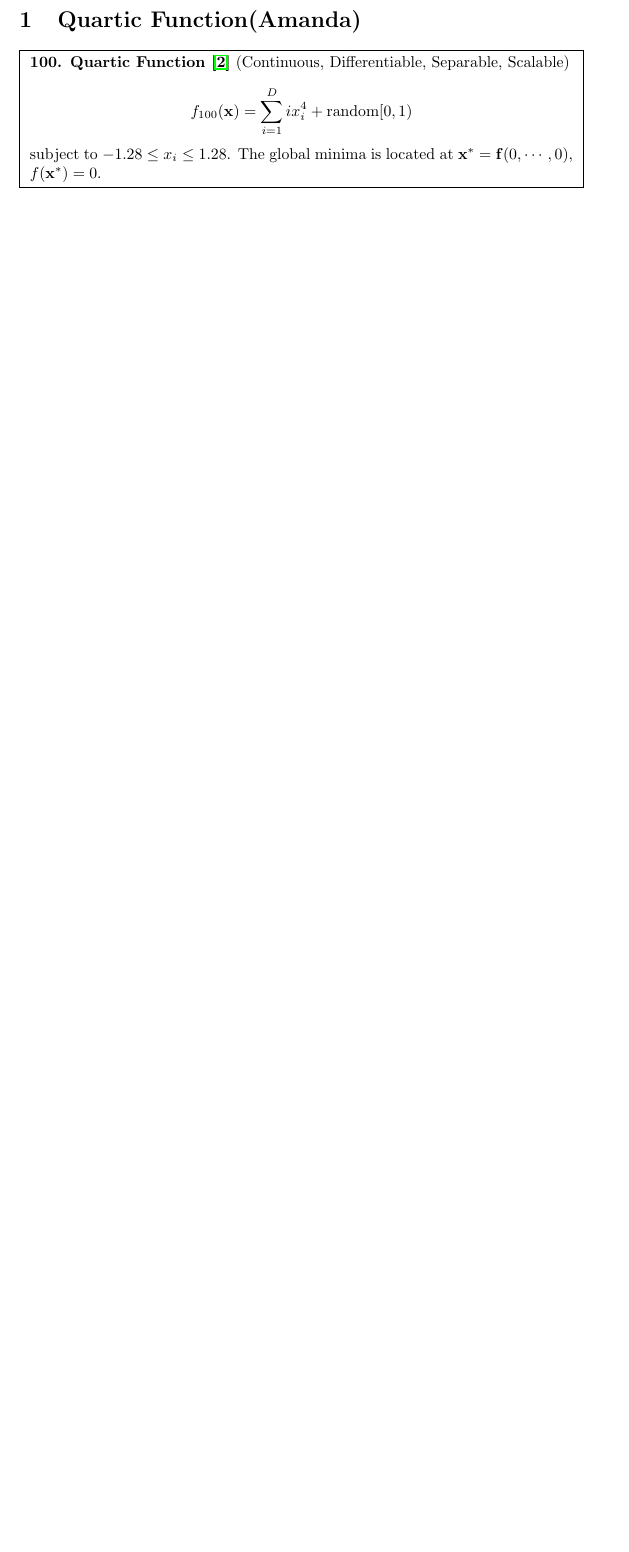
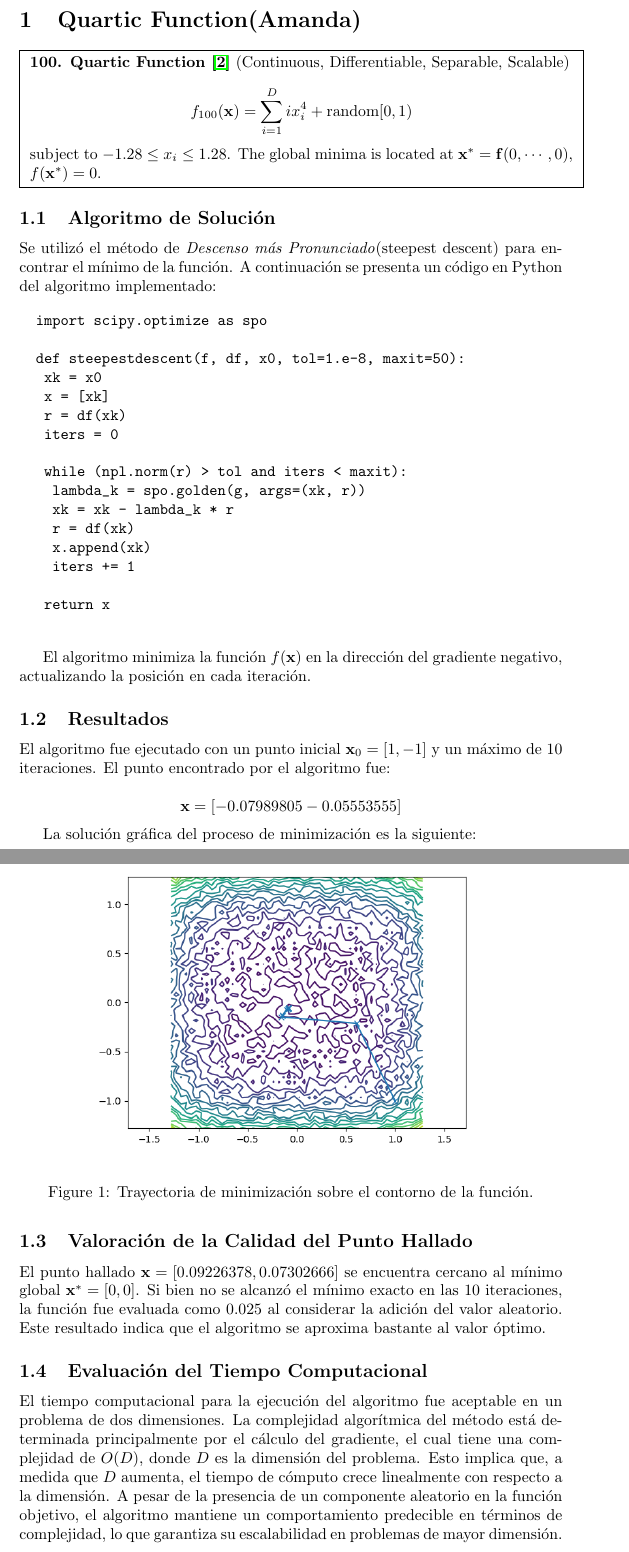
Before and after one commit to chriss8g/Optimization-Problems, a LaTeX document (report.tex): part of page 2 of 3 before the commit and two parts of pages 2 and 3 of 5 after it, the two joined at a grey line, cut so that both start at the same text, the shorter picture padded with empty space. Compiled offline with pdfLaTeX.

Commit message:
docs report quartic function

```diff
--- a/report.tex
+++ b/report.tex
@@ -1,6 +1,7 @@
 \documentclass{article}
 \usepackage{amsmath}
 \usepackage{hyperref}
+\usepackage{graphicx}
 
 \title{Algoritmos para minimizar funciones}
 \author{Amanda Cordero Lezcano\\Christopher Guerra Herrero}
@@ -29,3 +30,52 @@
 	\end{minipage}
 	}
 
+	\subsection{Algoritmo de Solución}
+
+	Se utilizó el método de \textit{Descenso más Pronunciado}(steepest descent) para encontrar el mínimo de la función. A continuación se presenta un código en Python del algoritmo implementado:
+
+	\begin{verbatim}
+		import scipy.optimize as spo
+
+		def steepestdescent(f, df, x0, tol=1.e-8, maxit=50):
+			xk = x0
+			x = [xk]
+			r = df(xk)
+			iters = 0
+
+			while (npl.norm(r) > tol and iters < maxit):
+				lambda_k = spo.golden(g, args=(xk, r))
+				xk = xk - lambda_k * r
+				r = df(xk)
+				x.append(xk)
+				iters += 1
+
+			return x
+	\end{verbatim}
+
+	El algoritmo minimiza la función \(f(\mathbf{x})\) en la dirección del gradiente negativo, actualizando la posición en cada iteración.
+
+	\subsection{Resultados}
+
+	El algoritmo fue ejecutado con un punto inicial \(\mathbf{x}_0 = [1, -1]\) y un máximo de 10 iteraciones. El punto encontrado por el algoritmo fue:
+
+	\[
+	\mathbf{x} =  [-0.07989805 -0.05553555]
+	\]
+
+	La solución gráfica del proceso de minimización es la siguiente:
+
+	\begin{figure}[h!]
+		\centering
+		\includegraphics[width=0.8\textwidth]{resultado1.png}
+		\caption{Trayectoria de minimización sobre el contorno de la función.}
+		\label{fig:resultado}
+	\end{figure}
+
+	\subsection{Valoración de la Calidad del Punto Hallado}
+
+	El punto hallado \(\mathbf{x} = [0.09226378, 0.07302666]\) se encuentra cercano al mínimo global \(\mathbf{x}^* = [0, 0]\). Si bien no se alcanzó el mínimo exacto en las 10 iteraciones, la función fue evaluada como 0.025 al considerar la adición del valor aleatorio. Este resultado indica que el algoritmo se aproxima bastante al valor óptimo.
+
+	\subsection{Evaluación del Tiempo Computacional}
+
+	El tiempo computacional para la ejecución del algoritmo fue aceptable en un problema de dos dimensiones. La complejidad algorítmica del método está determinada principalmente por el cálculo del gradiente, el cual tiene una complejidad de \(O(D)\), donde \(D\) es la dimensión del problema. Esto implica que, a medida que \(D\) aumenta, el tiempo de cómputo crece linealmente con respecto a la dimensión. A pesar de la presencia de un componente aleatorio en la función objetivo, el algoritmo mantiene un comportamiento predecible en términos de complejidad, lo que garantiza su escalabilidad en problemas de mayor dimensión.
```
Also changed, not shown: resultado1.png (added), report.tex (14 more changed lines), 1 other file.
